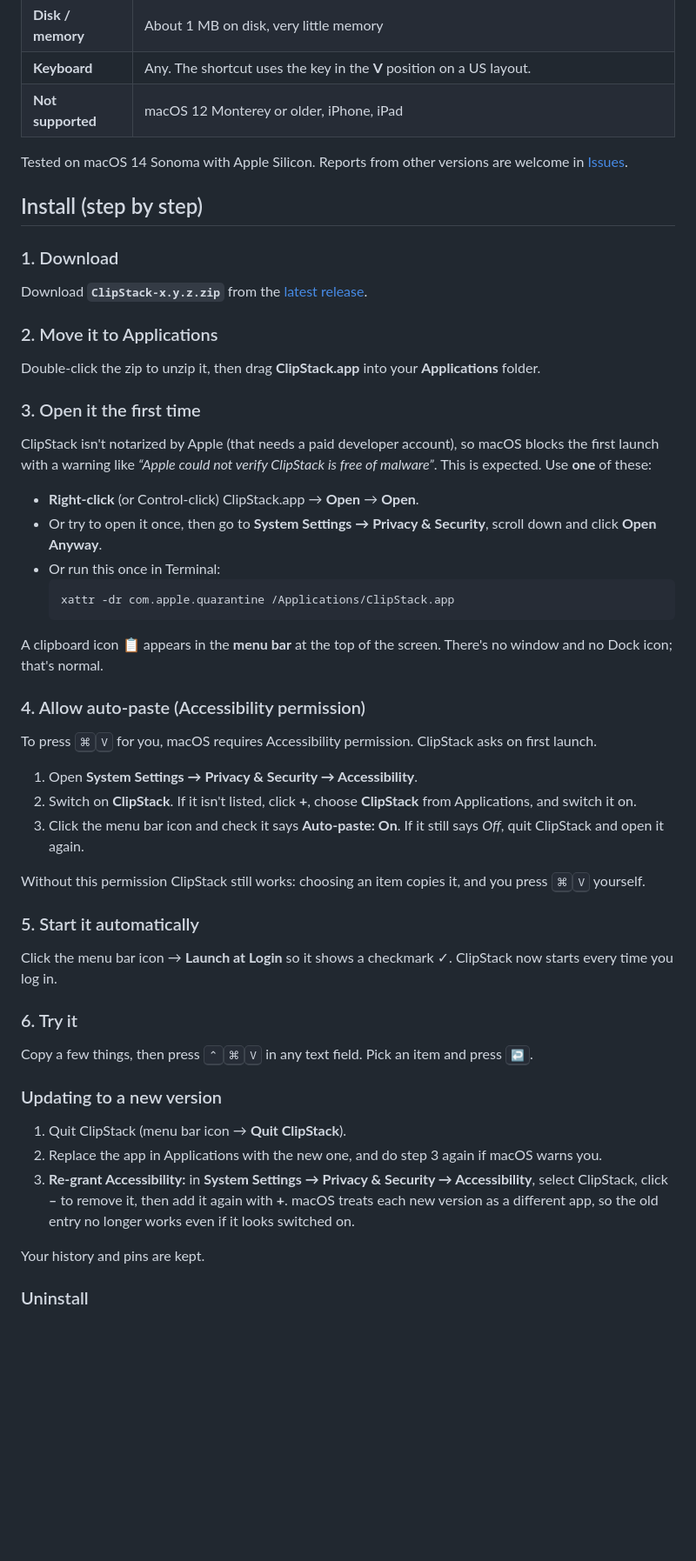
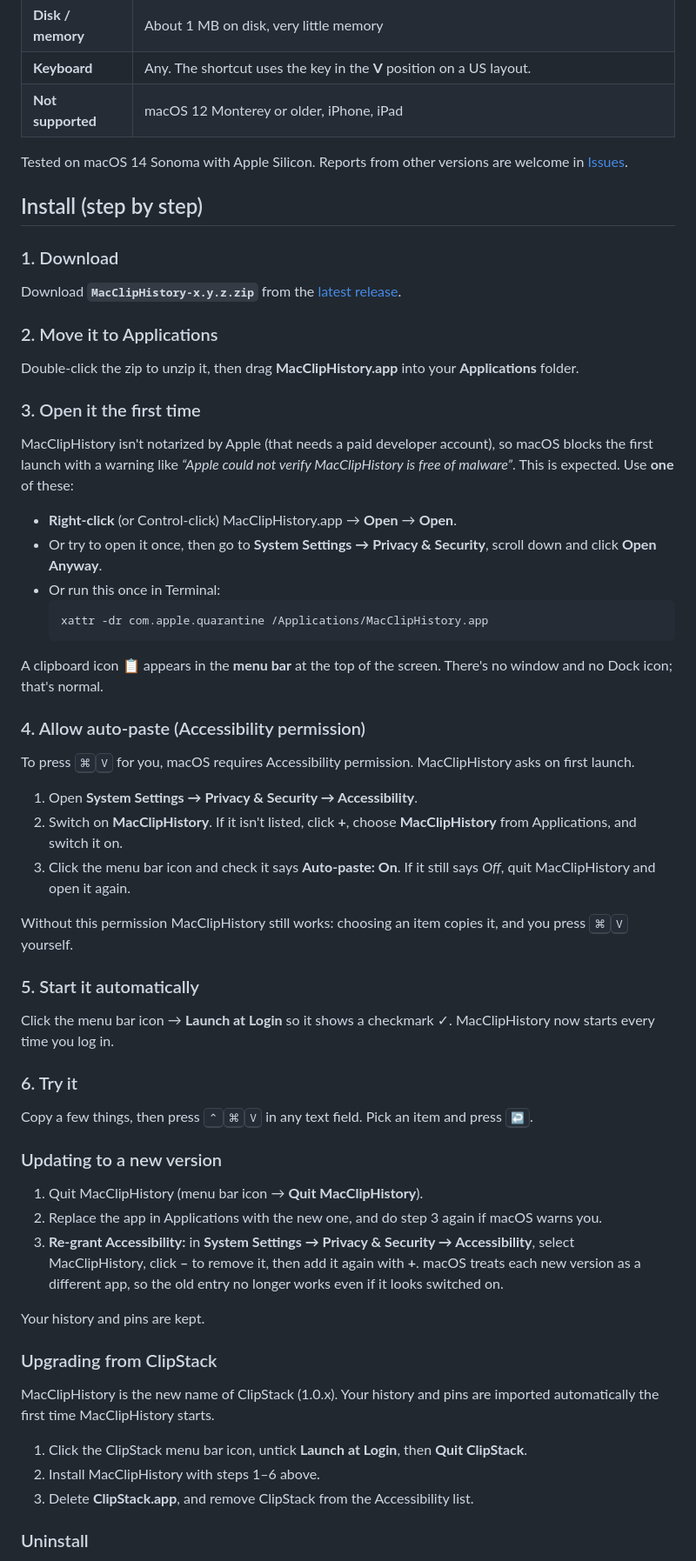
Before and after one commit to UdayaLakmal/ClipStack, a Markdown page: README.md, the part around one of its changes. Shown at 87% size. Rendered like a GitHub page; blank space fills up the shorter version.

````diff
--- a/README.md
+++ b/README.md
@@ -65,38 +67,38 @@ Tested on macOS 14 Sonoma with Apple Silicon. Reports from other versions are we
 
 ### 1. Download
 
-Download **`ClipStack-x.y.z.zip`** from the [latest release](https://github.com/UdayaLakmal/ClipStack/releases/latest).
+Download **`MacClipHistory-x.y.z.zip`** from the [latest release](https://github.com/UdayaLakmal/MacClipHistory/releases/latest).
 
 ### 2. Move it to Applications
 
-Double-click the zip to unzip it, then drag **ClipStack.app** into your **Applications** folder.
+Double-click the zip to unzip it, then drag **MacClipHistory.app** into your **Applications** folder.
 
 ### 3. Open it the first time
 
-ClipStack isn't notarized by Apple (that needs a paid developer account), so macOS blocks the first launch with a warning like *“Apple could not verify ClipStack is free of malware”*. This is expected. Use **one** of these:
+MacClipHistory isn't notarized by Apple (that needs a paid developer account), so macOS blocks the first launch with a warning like *“Apple could not verify MacClipHistory is free of malware”*. This is expected. Use **one** of these:
 
-- **Right-click** (or Control-click) ClipStack.app → **Open** → **Open**.
+- **Right-click** (or Control-click) MacClipHistory.app → **Open** → **Open**.
 - Or try to open it once, then go to **System Settings → Privacy & Security**, scroll down and click **Open Anyway**.
 - Or run this once in Terminal:
   ```bash
-  xattr -dr com.apple.quarantine /Applications/ClipStack.app
+  xattr -dr com.apple.quarantine /Applications/MacClipHistory.app
   ```
 
 A clipboard icon 📋 appears in the **menu bar** at the top of the screen. There's no window and no Dock icon; that's normal.
 
 ### 4. Allow auto-paste (Accessibility permission)
 
-To press <kbd>⌘</kbd><kbd>V</kbd> for you, macOS requires Accessibility permission. ClipStack asks on first launch.
+To press <kbd>⌘</kbd><kbd>V</kbd> for you, macOS requires Accessibility permission. MacClipHistory asks on first launch.
 
 1. Open **System Settings → Privacy & Security → Accessibility**.
-2. Switch on **ClipStack**. If it isn't listed, click **+**, choose **ClipStack** from Applications, and switch it on.
-3. Click the menu bar icon and check it says **Auto-paste: On**. If it still says *Off*, quit ClipStack and open it again.
+2. Switch on **MacClipHistory**. If it isn't listed, click **+**, choose **MacClipHistory** from Applications, and switch it on.
+3. Click the menu bar icon and check it says **Auto-paste: On**. If it still says *Off*, quit MacClipHistory and open it again.
 
-Without this permission ClipStack still works: choosing an item copies it, and you press <kbd>⌘</kbd><kbd>V</kbd> yourself.
+Without this permission MacClipHistory still works: choosing an item copies it, and you press <kbd>⌘</kbd><kbd>V</kbd> yourself.
 
 ### 5. Start it automatically
 
-Click the menu bar icon → **Launch at Login** so it shows a checkmark ✓. ClipStack now starts every time you log in.
+Click the menu bar icon → **Launch at Login** so it shows a checkmark ✓. MacClipHistory now starts every time you log in.
 
 ### 6. Try it
 
@@ -104,11 +106,19 @@ Copy a few things, then press <kbd>⌃</kbd><kbd>⌘</kbd><kbd>V</kbd> in any te
 
 ### Updating to a new version
 
-1. Quit ClipStack (menu bar icon → **Quit ClipStack**).
+1. Quit MacClipHistory (menu bar icon → **Quit MacClipHistory**).
 2. Replace the app in Applications with the new one, and do step 3 again if macOS warns you.
-3. **Re-grant Accessibility:** in **System Settings → Privacy & Security → Accessibility**, select ClipStack, click **–** to remove it, then add it again with **+**. macOS treats each new version as a different app, so the old entry no longer works even if it looks switched on.
+3. **Re-grant Accessibility:** in **System Settings → Privacy & Security → Accessibility**, select MacClipHistory, click **–** to remove it, then add it again with **+**. macOS treats each new version as a different app, so the old entry no longer works even if it looks switched on.
 
 Your history and pins are kept.
 
+### Upgrading from ClipStack
+
+MacClipHistory is the new name of ClipStack (1.0.x). Your history and pins are imported automatically the first time MacClipHistory starts.
+
+1. Click the ClipStack menu bar icon, untick **Launch at Login**, then **Quit ClipStack**.
+2. Install MacClipHistory with steps 1–6 above.
+3. Delete **ClipStack.app**, and remove ClipStack from the Accessibility list.
+
 ### Uninstall
 
````
Also changed, not shown: other parts of README.md (+30 -28 lines), CHANGELOG.md (+13 -1 lines), CONTRIBUTING.md (+11 -11 lines), docs/images/picker-dark.png, docs/images/picker-light.png, docs/images/picker-search.png, 6 other files.
